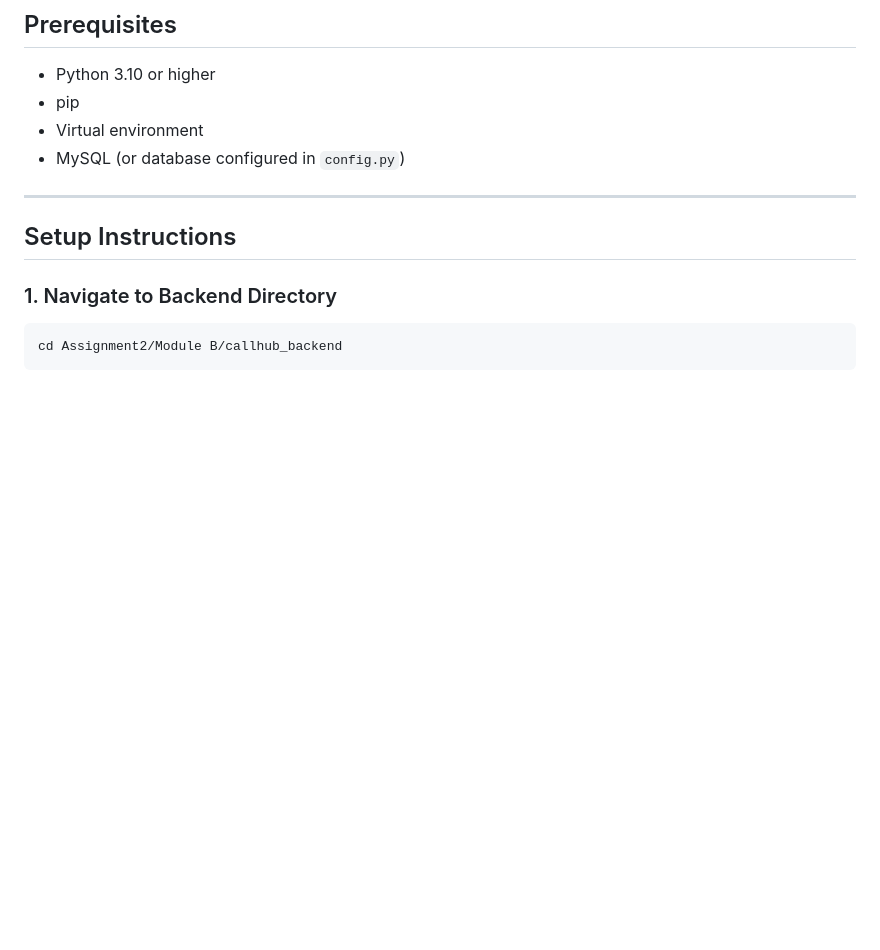
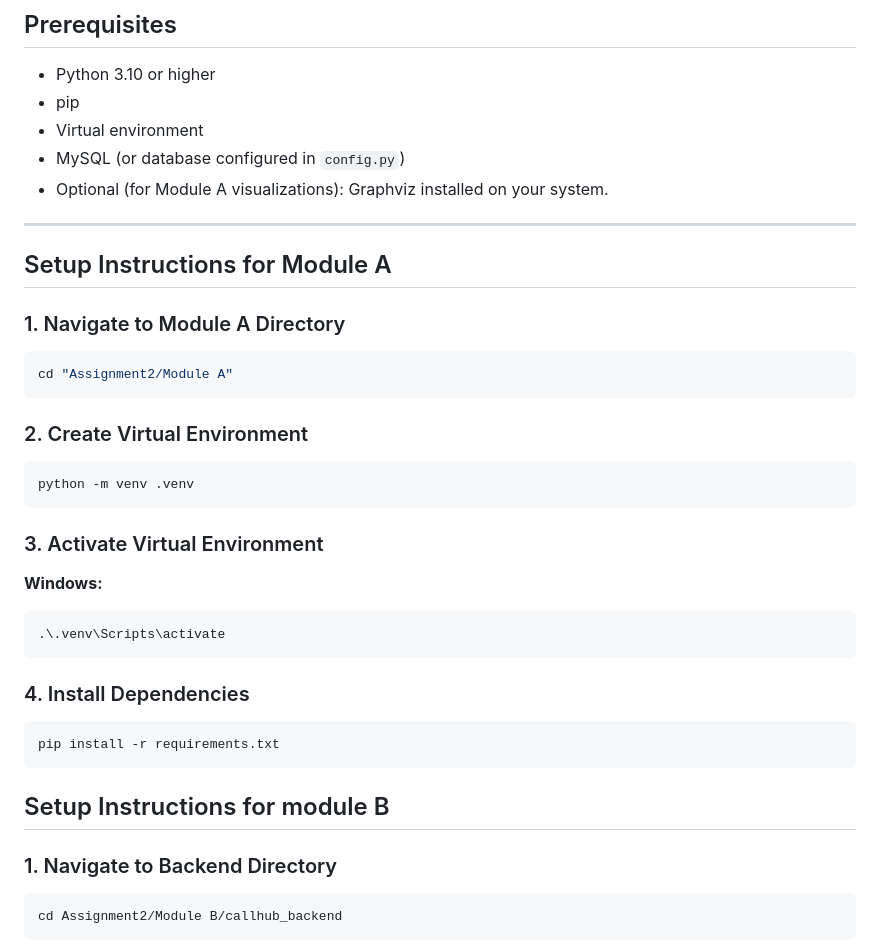
Before and after one commit to arpitaa-k/CallHub-CS-432, a Markdown page: README.md, the part around the change. Rendered like a GitHub page; blank space fills up the shorter version.

Commit message:
Enhance README with Module A setup instructions
Added setup instructions for Module A and updated requirements.

````diff
--- a/README.md
+++ b/README.md
@@ -78,10 +78,34 @@ Assignment2/
 - pip
 - Virtual environment
 - MySQL (or database configured in `config.py`)
+- Optional (for Module A visualizations): Graphviz installed on your system.
 
 ---
+## Setup Instructions for Module A
 
-##  Setup Instructions
+### 1. Navigate to Module A Directory
+```bash
+cd "Assignment2/Module A"
+```
+
+### 2. Create Virtual Environment
+```bash
+python -m venv .venv
+```
+
+### 3. Activate Virtual Environment
+
+**Windows:**
+```bash
+.\.venv\Scripts\activate
+```
+
+### 4. Install Dependencies
+```bash
+pip install -r requirements.txt
+```
+
+##  Setup Instructions  for module B
 
 ### 1. Navigate to Backend Directory
 ```bash
````
